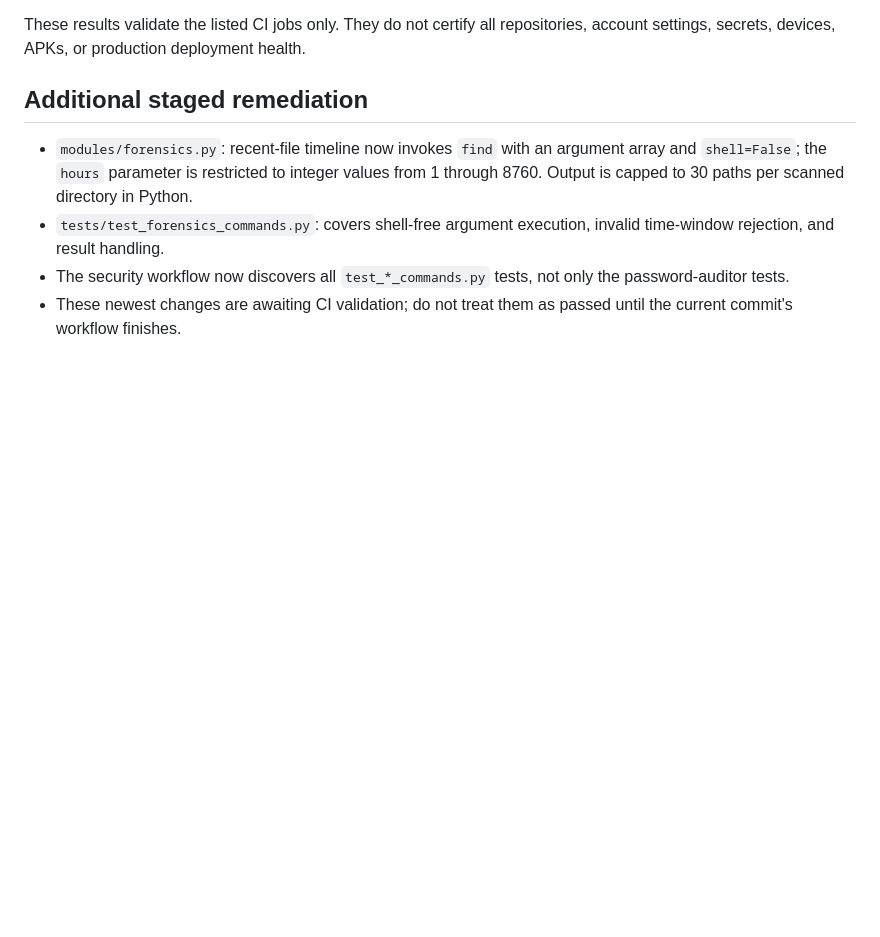
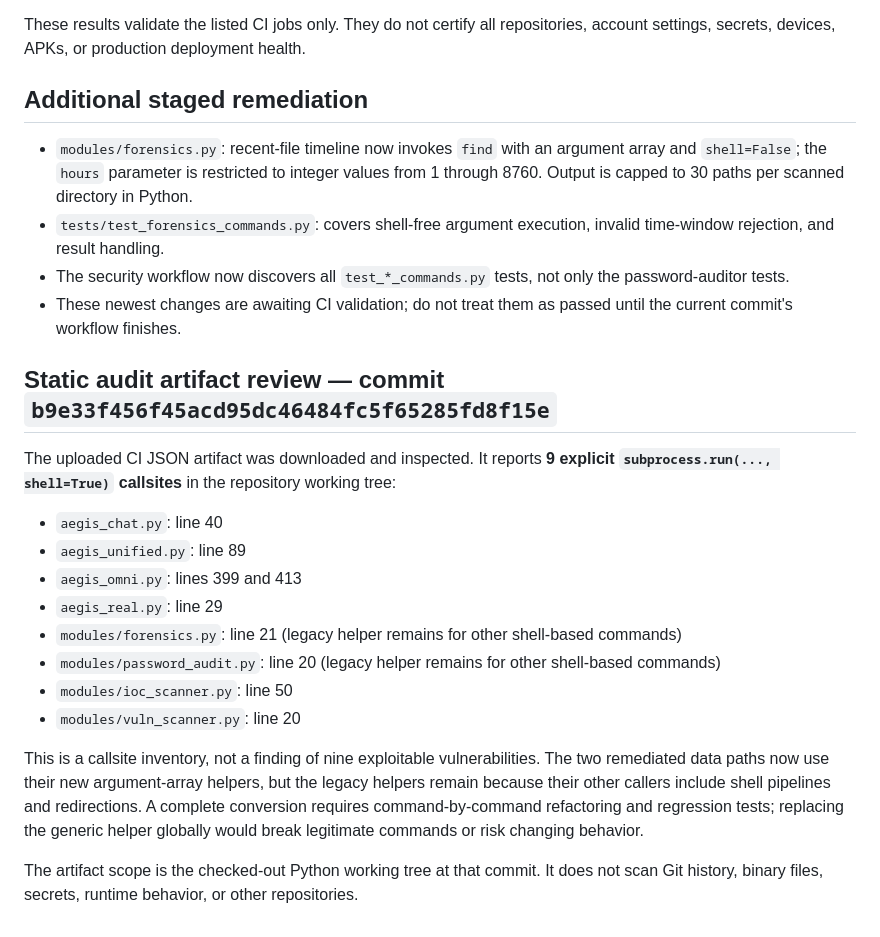
Before and after one commit to irstabyjorge/AEGIS_SUPERSTACK, a Markdown page: SECURITY_HARDENING_BASELINE.md, the part around the change. GitHub-like rendering; blank space fills up the shorter version.

Commit message:
Record reviewed AST audit findings and remaining callsites

```diff
--- a/SECURITY_HARDENING_BASELINE.md
+++ b/SECURITY_HARDENING_BASELINE.md
@@ -66,3 +66,20 @@ These results validate the listed CI jobs only. They do not certify all reposito
 - `tests/test_forensics_commands.py`: covers shell-free argument execution, invalid time-window rejection, and result handling.
 - The security workflow now discovers all `test_*_commands.py` tests, not only the password-auditor tests.
 - These newest changes are awaiting CI validation; do not treat them as passed until the current commit's workflow finishes.
+
+## Static audit artifact review — commit `b9e33f456f45acd95dc46484fc5f65285fd8f15e`
+
+The uploaded CI JSON artifact was downloaded and inspected. It reports **9 explicit `subprocess.run(..., shell=True)` callsites** in the repository working tree:
+
+- `aegis_chat.py`: line 40
+- `aegis_unified.py`: line 89
+- `aegis_omni.py`: lines 399 and 413
+- `aegis_real.py`: line 29
+- `modules/forensics.py`: line 21 (legacy helper remains for other shell-based commands)
+- `modules/password_audit.py`: line 20 (legacy helper remains for other shell-based commands)
+- `modules/ioc_scanner.py`: line 50
+- `modules/vuln_scanner.py`: line 20
+
+This is a callsite inventory, not a finding of nine exploitable vulnerabilities. The two remediated data paths now use their new argument-array helpers, but the legacy helpers remain because their other callers include shell pipelines and redirections. A complete conversion requires command-by-command refactoring and regression tests; replacing the generic helper globally would break legitimate commands or risk changing behavior.
+
+The artifact scope is the checked-out Python working tree at that commit. It does not scan Git history, binary files, secrets, runtime behavior, or other repositories.
```
